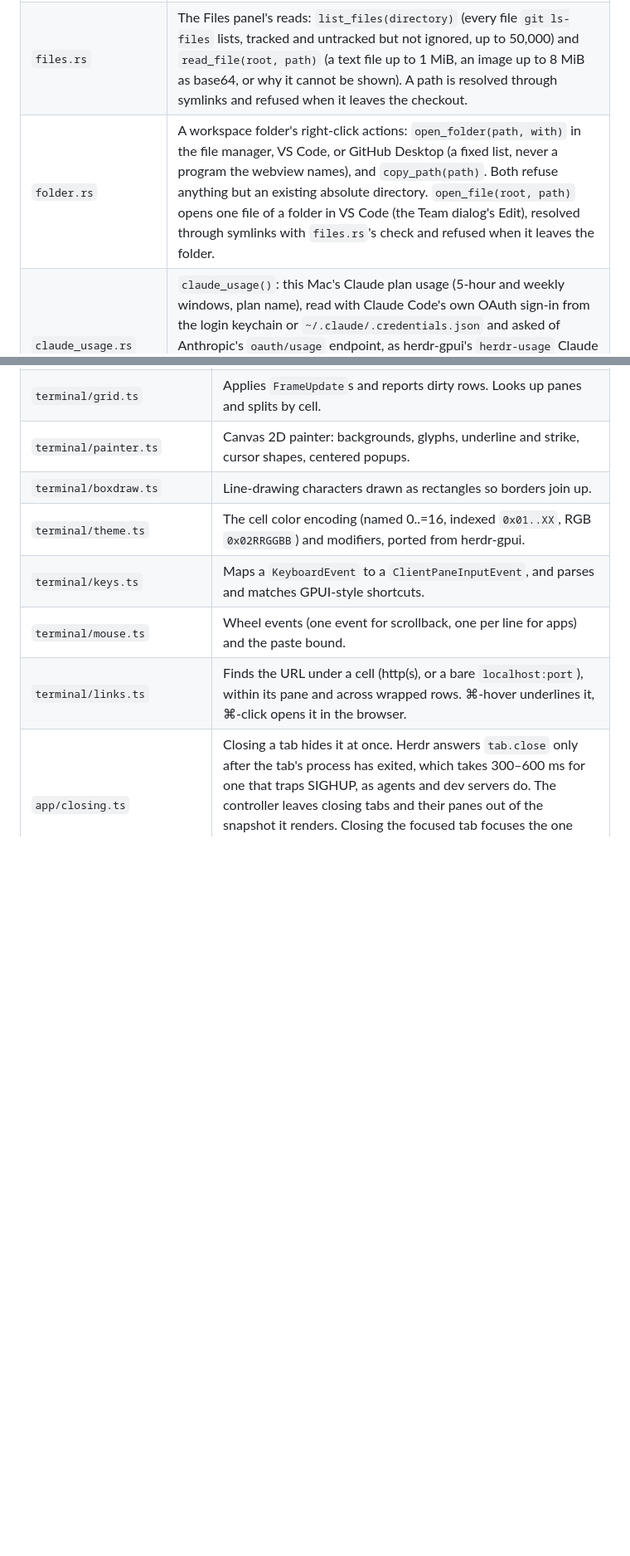
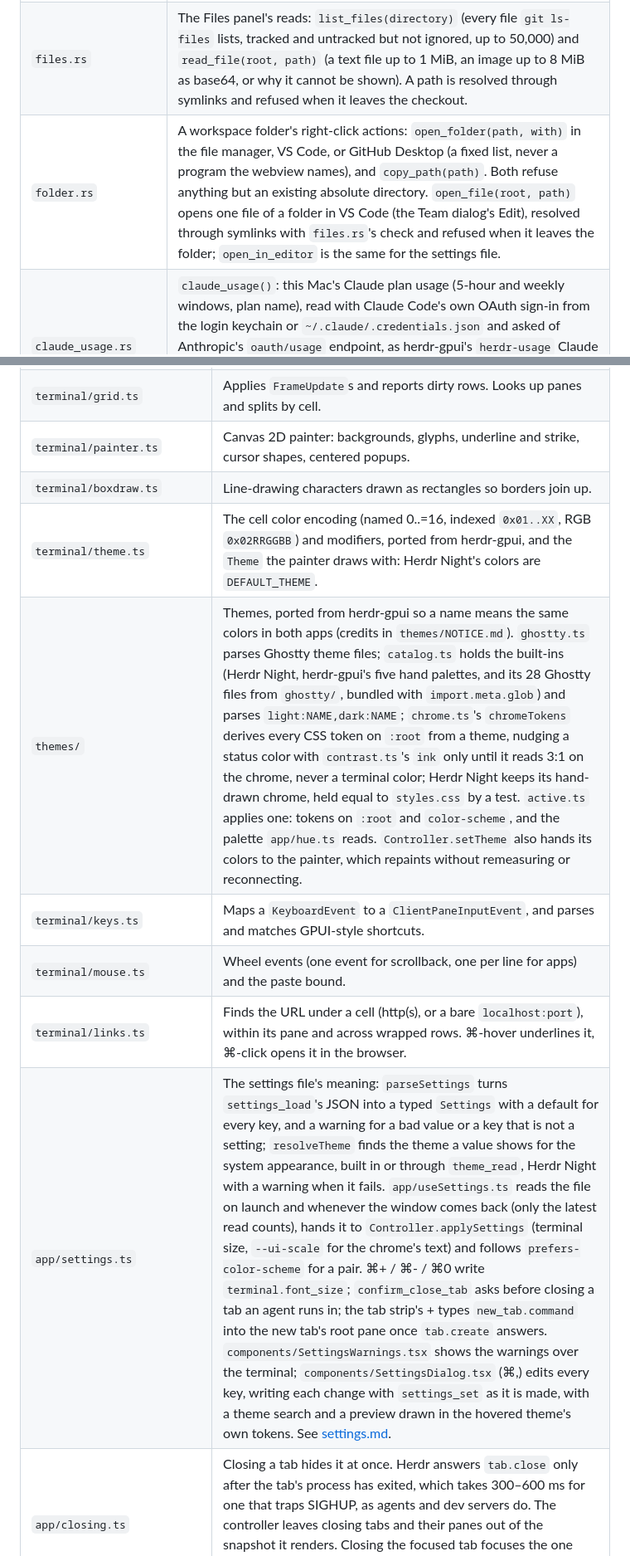
Before and after one commit to iloire/herdr-miura, a Markdown page: docs/architecture.md, 2 parts joined by grey strips. Shown at 83% size. Drawn GitHub-style; blank space fills up the shorter version.

```diff
--- a/docs/architecture.md
+++ b/docs/architecture.md
@@ -19,7 +19,7 @@
 | `git.rs` | Runs Git for reads: no prompts, optional locks, or file monitor, under a deadline and an output cap, with both pipes drained. |
 | `changes.rs` | The Changes panel's reads, parsed from Git's porcelain output in `changes/parse.rs`: `checkout_changes(directory)` (branch, ahead/behind, up to 50 files with line counts, recent commits) `commit_files(checkout, sha)` (the files a commit changed, with line counts, up to 300) and `file_diff(checkout, path, untracked, commit)` (`git diff HEAD`, or `git show <commit>` against its first parent, capped at 1 MiB, or an untracked file's text). A commit is taken only by its full 40- or 64-digit name, so Git cannot read it as an option or a range. Also `change_counts(directories)`, the sidebar's per-workspace changed-file count: one `git status --porcelain` per directory, at most 64. Runs on Tauri's blocking pool with a 5 s deadline, refuses paths that leave the checkout, and never contacts a remote. |
 | `files.rs` | The Files panel's reads: `list_files(directory)` (every file `git ls-files` lists, tracked and untracked but not ignored, up to 50,000) and `read_file(root, path)` (a text file up to 1 MiB, an image up to 8 MiB as base64, or why it cannot be shown). A path is resolved through symlinks and refused when it leaves the checkout. |
-| `folder.rs` | A workspace folder's right-click actions: `open_folder(path, with)` in the file manager, VS Code, or GitHub Desktop (a fixed list, never a program the webview names), and `copy_path(path)`. Both refuse anything but an existing absolute directory. `open_file(root, path)` opens one file of a folder in VS Code (the Team dialog's Edit), resolved through symlinks with `files.rs`'s check and refused when it leaves the folder. |
+| `folder.rs` | A workspace folder's right-click actions: `open_folder(path, with)` in the file manager, VS Code, or GitHub Desktop (a fixed list, never a program the webview names), and `copy_path(path)`. Both refuse anything but an existing absolute directory. `open_file(root, path)` opens one file of a folder in VS Code (the Team dialog's Edit), resolved through symlinks with `files.rs`'s check and refused when it leaves the folder; `open_in_editor` is the same for the settings file. |
 | `claude_usage.rs` | `claude_usage()`: this Mac's Claude plan usage (5-hour and weekly windows, plan name), read with Claude Code's own OAuth sign-in from the login keychain or `~/.claude/.credentials.json` and asked of Anthropic's `oauth/usage` endpoint, as herdr-gpui's `herdr-usage` Claude provider does. A reading is kept 10 min (30 min after a 429, 5 min after another failure), so the webview may poll freely. Works whichever host the window is attached to: the account is the user's. |
 | `session_usage.rs` | `session_usage(sessions)`: each Claude Code session's token use, for the tab header. A session's pane carries its id as the `claude_session` token (dotfiles' `herdr-attention`, from Claude Code's `SessionStart` and `UserPromptSubmit` hooks; not the path, since Herdr cuts a token at 80 characters), so its transcript is found as `~/.claude/projects/*/<id>.jsonl` and remembered. Each response's `usage` is summed by minute over six hours, a response written twice counting once with its last copy, subagents' `<id>/subagents/*.jsonl` included; the last main-thread response gives the model and the context. Files are read on from where the last poll stopped. Ids that are not UUIDs are refused, so a pane cannot point it at another file. This machine only. |
 | `listening_ports.rs` | `listening_ports()`: the TCP ports each workspace's servers listen on, as herdr-gpui shows them. One `sh` step (ported from herdr-gpui) lists listeners with `lsof` (`ss` on Linux) and reads each listener's environment, or its nearest parent's, for the `HERDR_WORKSPACE_ID` every Herdr pane exports; its `HERDR_SOCKET_PATH` must name the daemon we are attached to. Listeners started outside Herdr are dropped. This machine only, under a 15 s deadline. |
@@ -46,10 +47,12 @@ from that release and run the live test against a daemon of that version.
 | `terminal/grid.ts` | Applies `FrameUpdate`s and reports dirty rows. Looks up panes and splits by cell. |
 | `terminal/painter.ts` | Canvas 2D painter: backgrounds, glyphs, underline and strike, cursor shapes, centered popups. |
 | `terminal/boxdraw.ts` | Line-drawing characters drawn as rectangles so borders join up. |
-| `terminal/theme.ts` | The cell color encoding (named 0..=16, indexed `0x01..XX`, RGB `0x02RRGGBB`) and modifiers, ported from herdr-gpui. |
+| `terminal/theme.ts` | The cell color encoding (named 0..=16, indexed `0x01..XX`, RGB `0x02RRGGBB`) and modifiers, ported from herdr-gpui, and the `Theme` the painter draws with: Herdr Night's colors are `DEFAULT_THEME`. |
+| `themes/` | Themes, ported from herdr-gpui so a name means the same colors in both apps (credits in `themes/NOTICE.md`). `ghostty.ts` parses Ghostty theme files; `catalog.ts` holds the built-ins (Herdr Night, herdr-gpui's five hand palettes, and its 28 Ghostty files from `ghostty/`, bundled with `import.meta.glob`) and parses `light:NAME,dark:NAME`; `chrome.ts`'s `chromeTokens` derives every CSS token on `:root` from a theme, nudging a status color with `contrast.ts`'s `ink` only until it reads 3:1 on the chrome, never a terminal color; Herdr Night keeps its hand-drawn chrome, held equal to `styles.css` by a test. `active.ts` applies one: tokens on `:root` and `color-scheme`, and the palette `app/hue.ts` reads. `Controller.setTheme` also hands its colors to the painter, which repaints without remeasuring or reconnecting. |
 | `terminal/keys.ts` | Maps a `KeyboardEvent` to a `ClientPaneInputEvent`, and parses and matches GPUI-style shortcuts. |
 | `terminal/mouse.ts` | Wheel events (one event for scrollback, one per line for apps) and the paste bound. |
 | `terminal/links.ts` | Finds the URL under a cell (http(s), or a bare `localhost:port`), within its pane and across wrapped rows. ⌘-hover underlines it, ⌘-click opens it in the browser. |
+| `app/settings.ts` | The settings file's meaning: `parseSettings` turns `settings_load`'s JSON into a typed `Settings` with a default for every key, and a warning for a bad value or a key that is not a setting; `resolveTheme` finds the theme a value shows for the system appearance, built in or through `theme_read`, Herdr Night with a warning when it fails. `app/useSettings.ts` reads the file on launch and whenever the window comes back (only the latest read counts), hands it to `Controller.applySettings` (terminal size, `--ui-scale` for the chrome's text) and follows `prefers-color-scheme` for a pair. ⌘+ / ⌘- / ⌘0 write `terminal.font_size`; `confirm_close_tab` asks before closing a tab an agent runs in; the tab strip's + types `new_tab.command` into the new tab's root pane once `tab.create` answers. `components/SettingsWarnings.tsx` shows the warnings over the terminal; `components/SettingsDialog.tsx` (⌘,) edits every key, writing each change with `settings_set` as it is made, with a theme search and a preview drawn in the hovered theme's own tokens. See [settings.md](settings.md). |
 | `app/closing.ts` | Closing a tab hides it at once. Herdr answers `tab.close` only after the tab's process has exited, which takes 300–600 ms for one that traps SIGHUP, as agents and dev servers do. The controller leaves closing tabs and their panes out of the snapshot it renders. Closing the focused tab focuses the one Herdr would pick (the one before it, or after it for the first) before sending the close. A refused close brings the tab back. |
 | `app/pins.ts` | Pinned tabs, kept by the window (Herdr has none) and keyed by daemon boot. A pin also moves the tab to the front with `tab.move`, so the daemon's order matches the strip. The set lives in `App`, so the sidebar marks each workspace card that has pinned tabs. |
 | `app/attention.ts` | Agent status from the snapshot: each workspace's agents sorted blocked, done, working, idle; the workspace card's marks, one per live status (blocked with its count, working, done; idle only when nothing else is), so a finished agent never hides a working one; how many agents each tab holds, which a tab with more than one shows as a terminal mark and the number, as a workspace card does; the Dock badge count (blocked + done); each agent's name and caption; and the loop tag of a Claude session `/loop` will run again. Herdr has no idea of a loop, so that tag is the `attn_loop` token dotfiles' `herdr-attention` reports on the agent's pane from Claude Code's `ScheduleWakeup` / `CronCreate` / `CronDelete` hooks, and `LoopMark.tsx` draws it as a ↻ on the tab and the workspace card, with the next wakeup on hover. |
```
Also changed, not shown: other parts of docs/architecture.md (+1 -0 lines), CHANGELOG.md (added, +51 -0 lines), README.md (+10 -3 lines), docs/plan-settings.md (+2 -2 lines), docs/settings.md (added, +69 -0 lines), docs/screenshots/light-theme.png (added).
